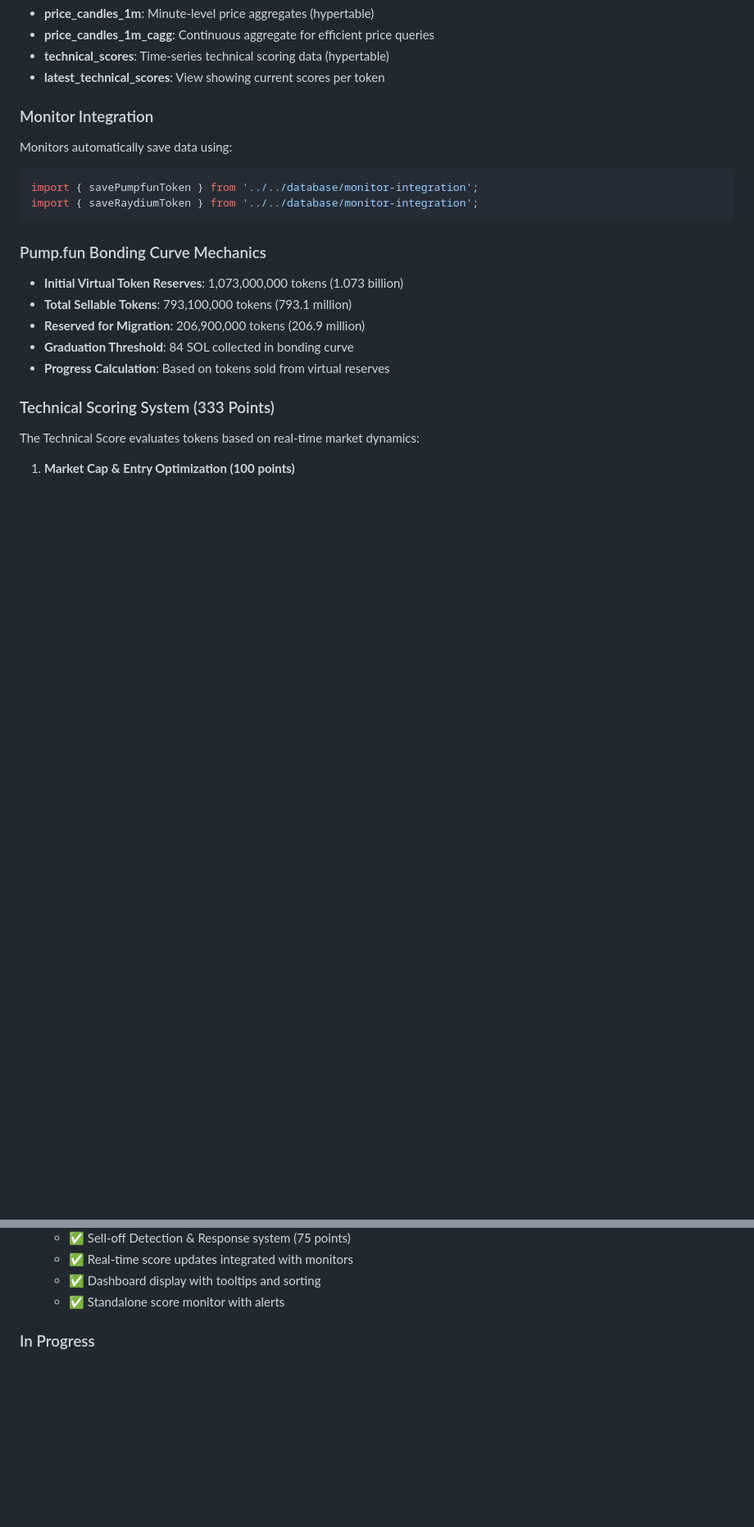
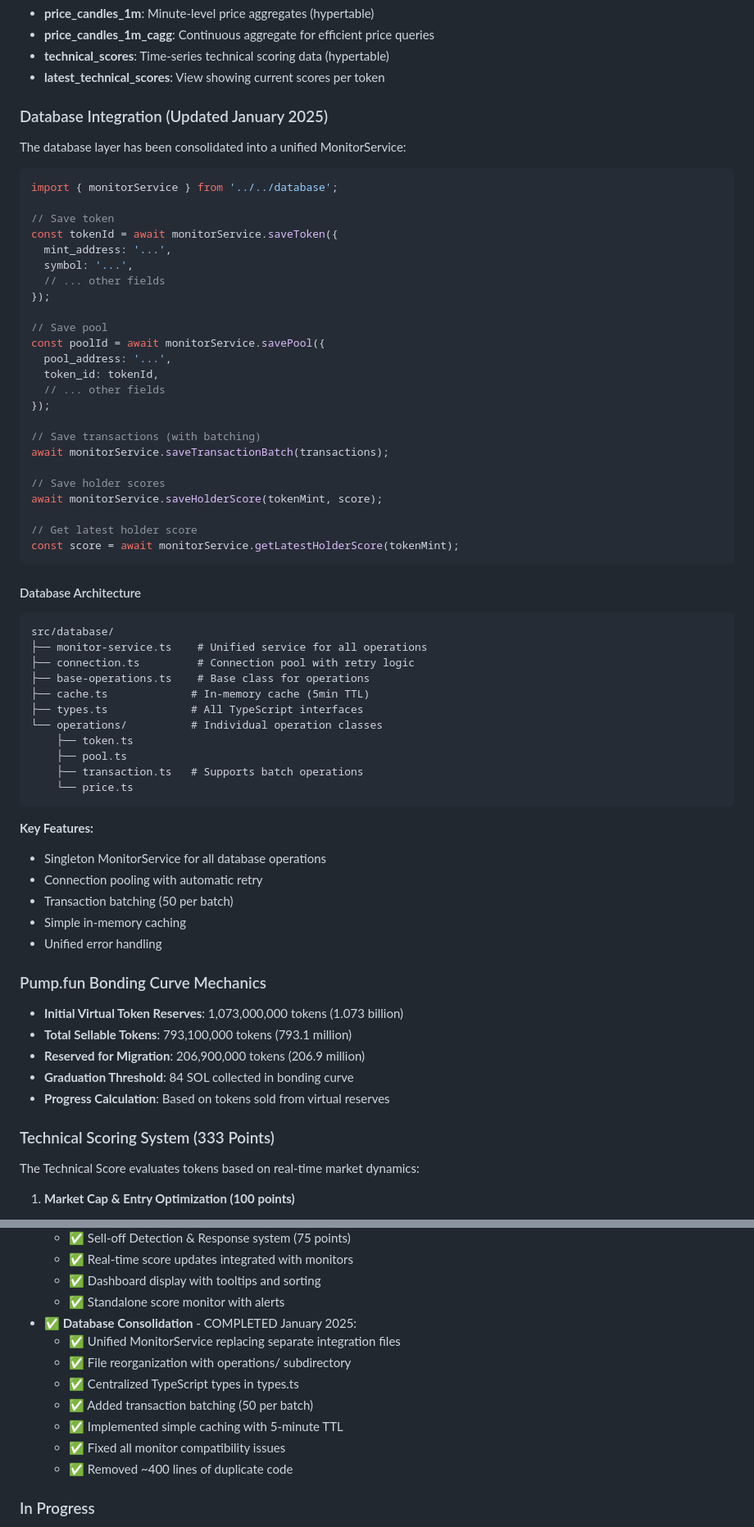
Before and after one commit to Lewis13H/megatron-v2, a Markdown page: CLAUDE.md, 2 parts joined by grey strips. Shown at 82% size. GitHub-like rendering; blank space fills up the shorter version.

Commit message:
docs: Update CLAUDE.md with database consolidation details
- Updated database integration section with MonitorService examples
- Added database architecture diagram showing new structure
- Documented key features: batching, caching, retry logic
- Added holder score functions to API examples
- Updated development status with consolidation completion
- Reflected removal of deprecated files and code reduction

🤖 Generated with [Claude Code](https://claude.ai/code)

Co-Authored-By: Claude <noreply@anthropic.com>

````diff
--- a/CLAUDE.md
+++ b/CLAUDE.md
@@ -162,12 +162,57 @@ Each monitor follows this pattern:
 - **technical_scores**: Time-series technical scoring data (hypertable)
 - **latest_technical_scores**: View showing current scores per token
 
-### Monitor Integration
-Monitors automatically save data using:
+### Database Integration (Updated January 2025)
+The database layer has been consolidated into a unified MonitorService:
+
 ```typescript
-import { savePumpfunToken } from '../../database/monitor-integration';
-import { saveRaydiumToken } from '../../database/monitor-integration';
+import { monitorService } from '../../database';
+
+// Save token
+const tokenId = await monitorService.saveToken({
+  mint_address: '...',
+  symbol: '...',
+  // ... other fields
+});
+
+// Save pool
+const poolId = await monitorService.savePool({
+  pool_address: '...',
+  token_id: tokenId,
+  // ... other fields
+});
+
+// Save transactions (with batching)
+await monitorService.saveTransactionBatch(transactions);
+
+// Save holder scores
+await monitorService.saveHolderScore(tokenMint, score);
+
+// Get latest holder score
+const score = await monitorService.getLatestHolderScore(tokenMint);
 ```
+
+#### Database Architecture
+```
+src/database/
+├── monitor-service.ts    # Unified service for all operations
+├── connection.ts         # Connection pool with retry logic
+├── base-operations.ts    # Base class for operations
+├── cache.ts             # In-memory cache (5min TTL)
+├── types.ts             # All TypeScript interfaces
+└── operations/          # Individual operation classes
+    ├── token.ts
+    ├── pool.ts
+    ├── transaction.ts   # Supports batch operations
+    └── price.ts
+```
+
+**Key Features:**
+- Singleton MonitorService for all database operations
+- Connection pooling with automatic retry
+- Transaction batching (50 per batch)
+- Simple in-memory caching
+- Unified error handling
 
 ### Pump.fun Bonding Curve Mechanics
 - **Initial Virtual Token Reserves**: 1,073,000,000 tokens (1.073 billion)
@@ -261,6 +306,14 @@ const priceInSol = (virtualSolReserves / 1e9) / (virtualTokenReserves / 1e6);
   - ✅ Real-time score updates integrated with monitors
   - ✅ Dashboard display with tooltips and sorting
   - ✅ Standalone score monitor with alerts
+- ✅ **Database Consolidation** - COMPLETED January 2025:
+  - ✅ Unified MonitorService replacing separate integration files
+  - ✅ File reorganization with operations/ subdirectory
+  - ✅ Centralized TypeScript types in types.ts
+  - ✅ Added transaction batching (50 per batch)
+  - ✅ Implemented simple caching with 5-minute TTL
+  - ✅ Fixed all monitor compatibility issues
+  - ✅ Removed ~400 lines of duplicate code
 
 ### In Progress
 - 🔄 Enhanced error handling and reconnection logic
````
